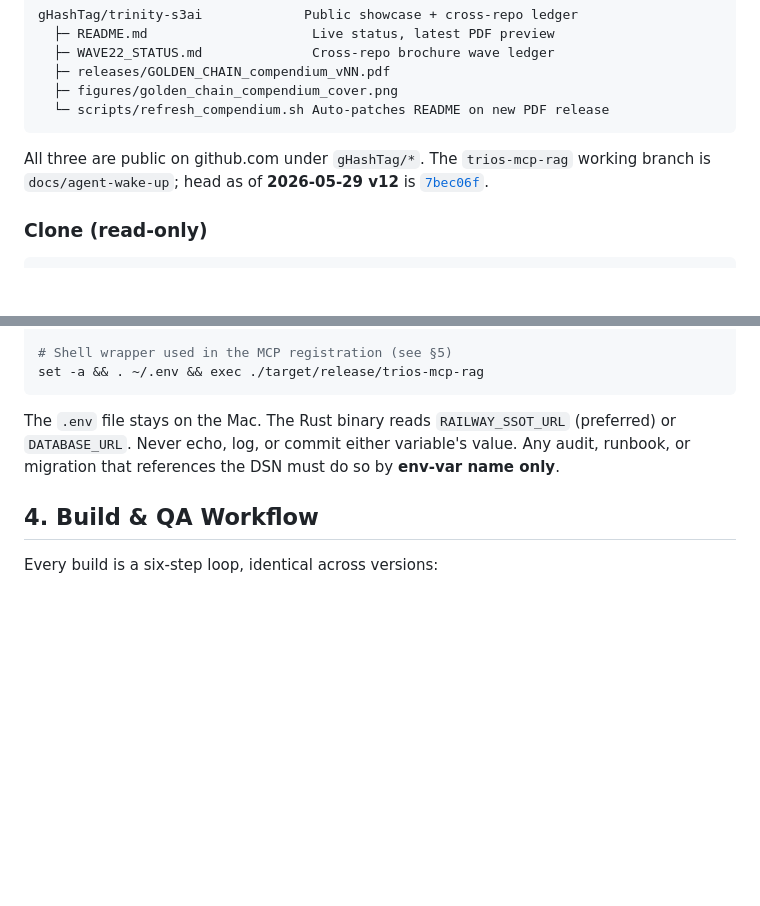
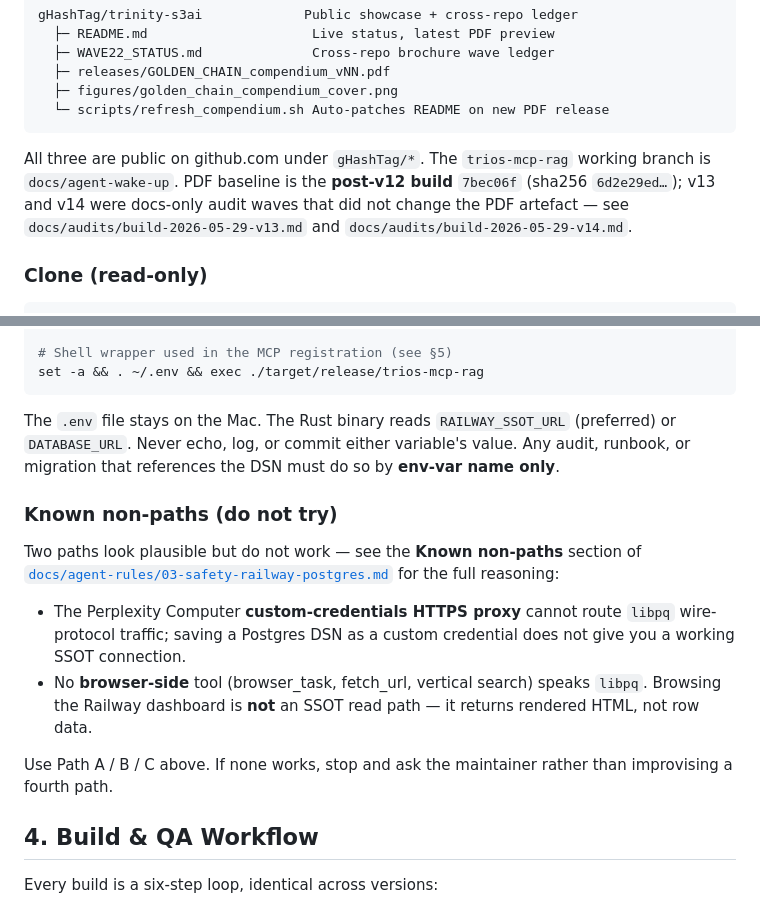
Before and after one commit to gHashTag/trios-mcp-rag, a Markdown page: docs/agents/agent-bootstrap.md, 2 parts joined by grey strips. Rendered like a GitHub page; blank space fills up the shorter version.

````diff
--- a/docs/agents/agent-bootstrap.md
+++ b/docs/agents/agent-bootstrap.md
@@ -53,8 +53,11 @@ gHashTag/trinity-s3ai             Public showcase + cross-repo ledger
 ```
 
 All three are public on github.com under `gHashTag/*`. The
-`trios-mcp-rag` working branch is `docs/agent-wake-up`; head as of
-**2026-05-29 v12** is [`7bec06f`](https://github.com/gHashTag/trios-mcp-rag/commit/7bec06f).
+`trios-mcp-rag` working branch is `docs/agent-wake-up`. PDF baseline
+is the **post-v12 build** `7bec06f` (sha256 `6d2e29ed…`); v13 and v14
+were docs-only audit waves that did not change the PDF artefact —
+see `docs/audits/build-2026-05-29-v13.md` and
+`docs/audits/build-2026-05-29-v14.md`.
 
 ### Clone (read-only)
 
@@ -180,6 +183,22 @@ The `.env` file stays on the Mac. The Rust binary reads
 commit either variable's value. Any audit, runbook, or migration that
 references the DSN must do so by **env-var name only**.
 
+### Known non-paths (do not try)
+
+Two paths look plausible but do not work — see the **Known non-paths**
+section of [`docs/agent-rules/03-safety-railway-postgres.md`](../agent-rules/03-safety-railway-postgres.md)
+for the full reasoning:
+
+- The Perplexity Computer **custom-credentials HTTPS proxy** cannot
+  route `libpq` wire-protocol traffic; saving a Postgres DSN as a
+  custom credential does not give you a working SSOT connection.
+- No **browser-side** tool (browser_task, fetch_url, vertical search)
+  speaks `libpq`. Browsing the Railway dashboard is **not** an SSOT
+  read path — it returns rendered HTML, not row data.
+
+Use Path A / B / C above. If none works, stop and ask the maintainer
+rather than improvising a fourth path.
+
 ## 4. Build & QA Workflow
 
 Every build is a six-step loop, identical across versions:
````
Also changed, not shown: docs/literature/05-cross-cutting.md (+7 -3 lines), docs/qa/brochure-pdf-checklist.md (+26 -5 lines).
